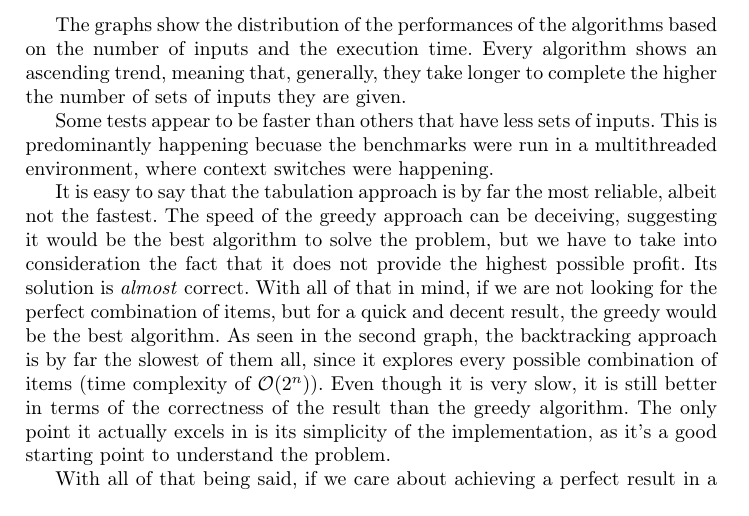
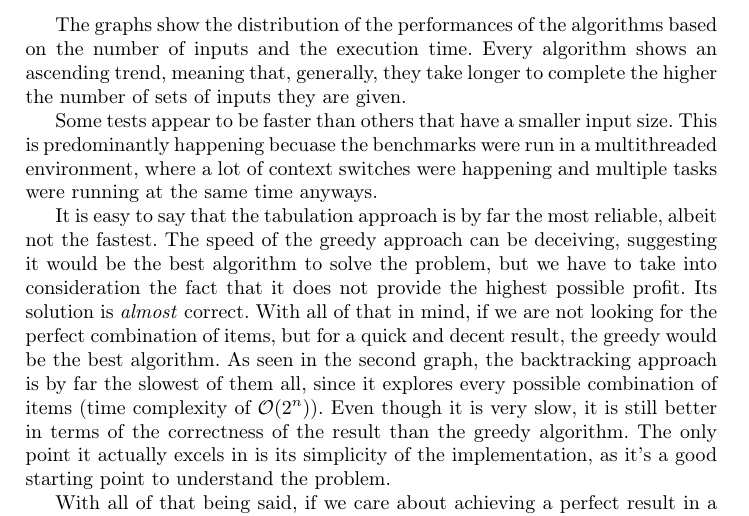
Before and after one commit to andreirusanescu/Algorithm-Analysis-Knapsack-Problem, a LaTeX paper (raport.tex): part of page 16 of 16, cut so that both start at the same text. Compiled offline with pdfLaTeX.

Commit message:
Updated .tex

```diff
--- a/raport.tex
+++ b/raport.tex
@@ -617,9 +602,10 @@ based on the number of inputs and the execution time. Every algorithm shows
 an ascending trend, meaning that, generally, they take longer to complete
 the higher the number of sets of inputs they are given.
 
-Some tests appear to be faster than others that have less sets of inputs.
+Some tests appear to be faster than others that have a smaller input size.
 This is predominantly happening becuase the benchmarks were run in a multithreaded
-environment, where context switches were happening.
+environment, where a lot of context switches were happening and multiple tasks were
+running at the same time anyways.
 
 It is easy to say that the tabulation approach is by far the most reliable, albeit
 not the fastest. The speed of the greedy approach can be deceiving, suggesting it would be
```
Also changed, not shown: raport.pdf, raport.tex (30 more changed lines).
